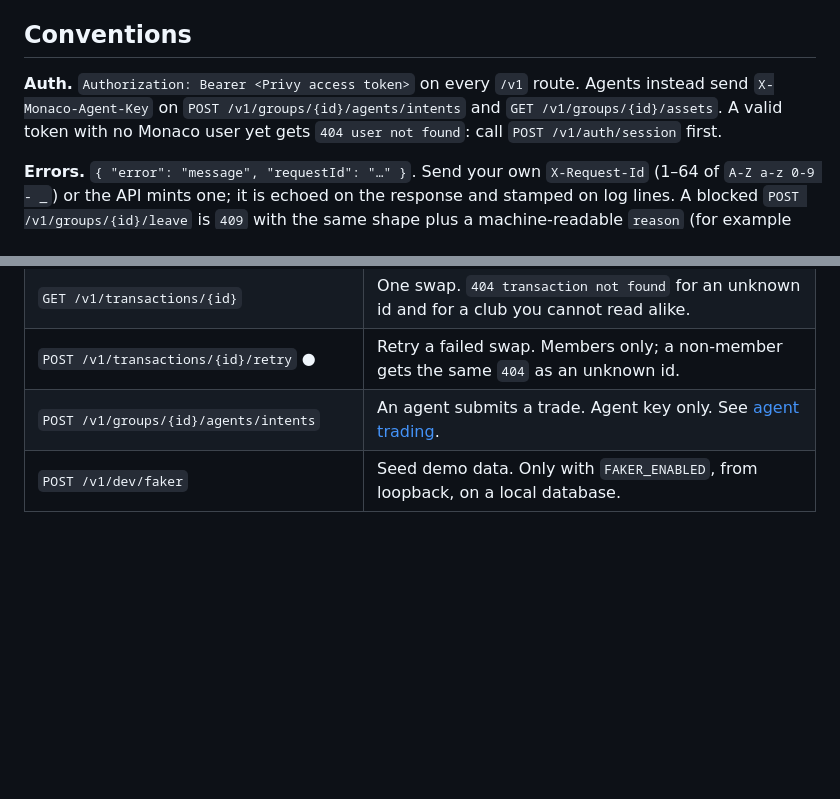
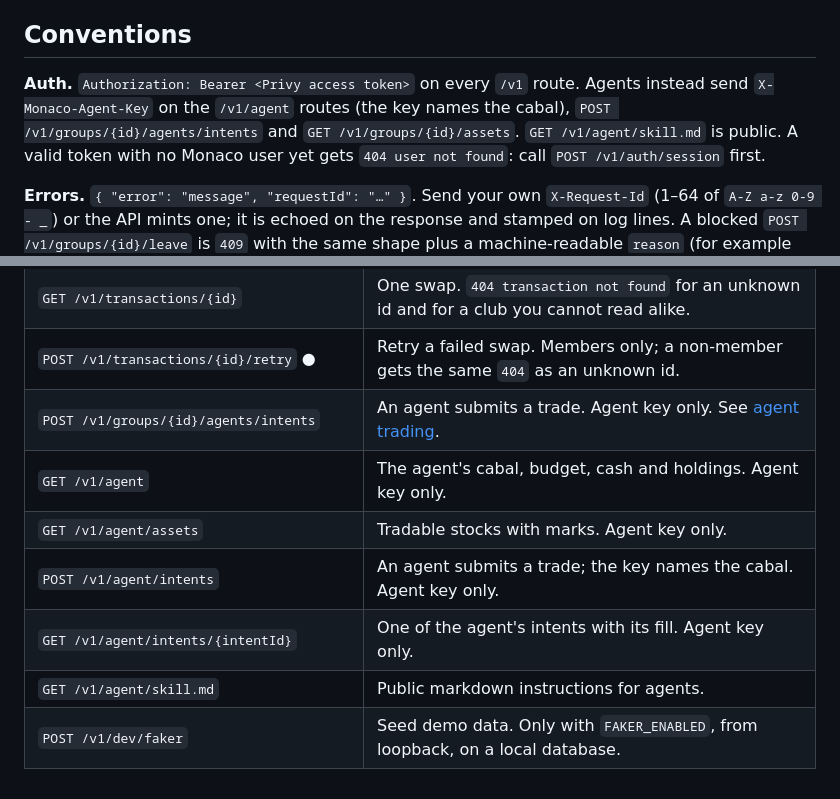
Before and after one commit to lognorman20/monaco, a Markdown page: docs/api.md, 2 parts joined by grey strips. GitHub-like rendering; blank space fills up the shorter version.

```diff
--- a/docs/api.md
+++ b/docs/api.md
@@ -7,7 +7,8 @@ detail. A test (`cmd/api/routes_doc_test.go`) fails if a route is missing from t
 ## Conventions
 
 **Auth.** `Authorization: Bearer <Privy access token>` on every `/v1` route. Agents instead send
-`X-Monaco-Agent-Key` on `POST /v1/groups/{id}/agents/intents` and `GET /v1/groups/{id}/assets`.
+`X-Monaco-Agent-Key` on the `/v1/agent` routes (the key names the cabal), `POST /v1/groups/{id}/agents/intents`
+and `GET /v1/groups/{id}/assets`. `GET /v1/agent/skill.md` is public.
 A valid token with no Monaco user yet gets `404 user not found`: call `POST /v1/auth/session` first.
 
 **Errors.** `{ "error": "message", "requestId": "…" }`. Send your own `X-Request-Id` (1–64 of
@@ -105,4 +106,9 @@ inside the request; give clients the same patience. Browser origins are refused
 | `GET /v1/transactions/{id}` | One swap. `404 transaction not found` for an unknown id and for a club you cannot read alike. |
 | `POST /v1/transactions/{id}/retry` ● | Retry a failed swap. Members only; a non-member gets the same `404` as an unknown id. |
 | `POST /v1/groups/{id}/agents/intents` | An agent submits a trade. Agent key only. See [agent trading](agent-trading.md). |
+| `GET /v1/agent` | The agent's cabal, budget, cash and holdings. Agent key only. |
+| `GET /v1/agent/assets` | Tradable stocks with marks. Agent key only. |
+| `POST /v1/agent/intents` | An agent submits a trade; the key names the cabal. Agent key only. |
+| `GET /v1/agent/intents/{intentId}` | One of the agent's intents with its fill. Agent key only. |
+| `GET /v1/agent/skill.md` | Public markdown instructions for agents. |
 | `POST /v1/dev/faker` | Seed demo data. Only with `FAKER_ENABLED`, from loopback, on a local database. |
```
Also changed, not shown: docs/submission/README.md (+5 -4 lines).
